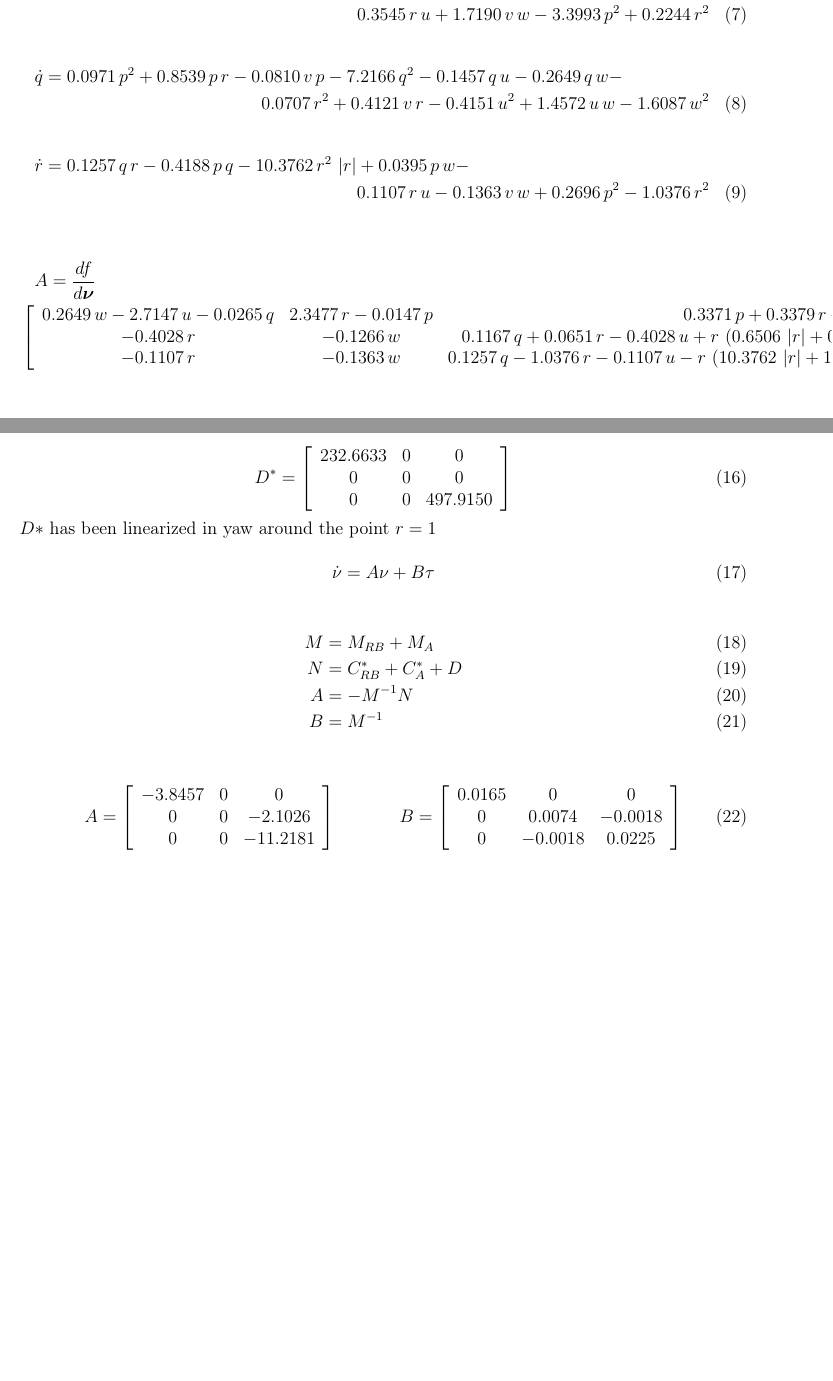
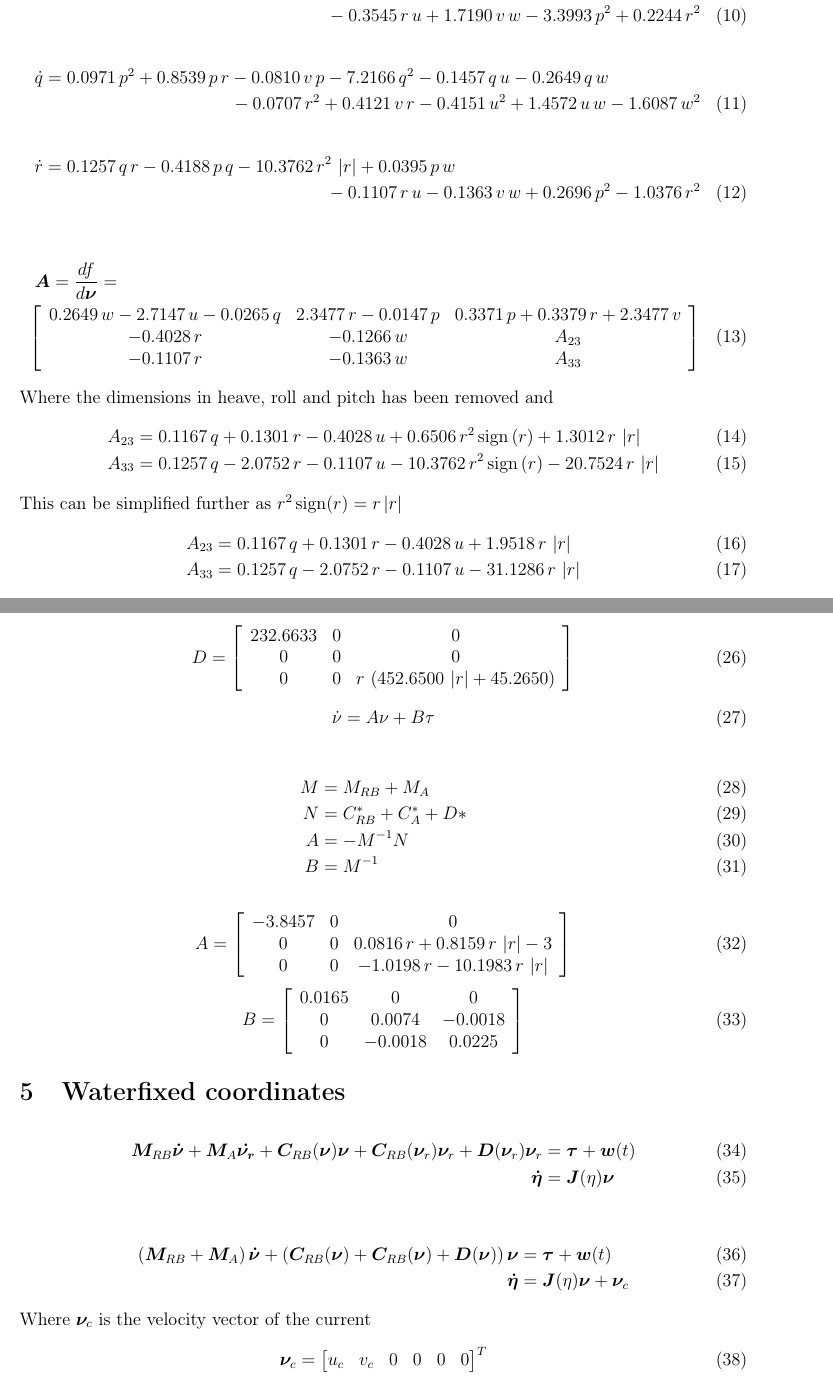
Before and after one commit to andreasgamborg/AutoDocking, a LaTeX document (Documentation/Otter 6DOF to 3DOF.tex): two parts of pages 2 and 3 of 3 before the commit and two parts of pages 2 and 4 of 4 after it, joined at a grey line, cut so that both start at the same text, the shorter picture padded with empty space. Compiled offline with pdfLaTeX.

Commit message:
Documentation

```diff
--- a/Documentation/Otter 6DOF to 3DOF.tex
+++ b/Documentation/Otter 6DOF to 3DOF.tex
@@ -50,6 +60,6 @@ In the case of no payload and no current we have
 \begin{equation}
 	\dot{\bm{\nu}} = \begin{bmatrix}\dot{u}&\dot{v}&\dot{w}&\dot{p}&\dot{q}&\dot{r}\end{bmatrix}^T
 \end{equation}
+
 \begin{multline}
-	\dot{u} = 0.0177\,p^2+0.3371\,p\,r-0.0147\,v\,p-1.1303\,q^2-0.0265\,q\,u-1.8664\,q\,w+\\
-	0.1690\,r^2+2.3477\,v\,r-1.3574\,u^2+0.2649\,u\,w-0.2925\,w^2
+	\dot{u} = 0.0177\,p^2+0.3371\,p\,r-0.0147\,v\,p-1.1303\,q^2-0.0265\,q\,u-1.8664\,q\,w\\
@@ -60,2 +71,4 @@ In the case of no payload and no current we have
 \end{multline}
 \begin{multline}
+	\dot{w} = -0.0903\,p^2-0.0146\,p\,r-1.2581\,v\,p-0.8217\,q^2+0.5354\,q\,u-0.0265\,q\,w\\
+	-0.0071\,r^2+0.0412\,v\,r-0.0415\,u^2+0.1457\,u\,w-5.1289\,w^2
@@ -64,19 +75,34 @@ In the case of no payload and no current we have
 \end{multline}
 \begin{multline}
-	\dot{p} = 2.2439\,r^2\,\left|r\right|-0.1257\,p\,q-0.5847\,q\,r+0.1266\,p\,w-\\
-	0.3545\,r\,u+1.7190\,v\,w-3.3993\,p^2+0.2244\,r^2
+	\dot{p} = 2.2439\,r^2\,\left|r\right|-0.1257\,p\,q-0.5847\,q\,r+0.1266\,p\,w\\
+	-0.3545\,r\,u+1.7190\,v\,w-3.3993\,p^2+0.2244\,r^2
 \end{multline}
 \begin{multline}
-	\dot{q} = 0.0971\,p^2+0.8539\,p\,r-0.0810\,v\,p-7.2166\,q^2-0.1457\,q\,u-0.2649\,q\,w-\\
-	0.0707\,r^2+0.4121\,v\,r-0.4151\,u^2+1.4572\,u\,w-1.6087\,w^2
+	\dot{q} = 0.0971\,p^2+0.8539\,p\,r-0.0810\,v\,p-7.2166\,q^2-0.1457\,q\,u-0.2649\,q\,w\\
+	-0.0707\,r^2+0.4121\,v\,r-0.4151\,u^2+1.4572\,u\,w-1.6087\,w^2
 \end{multline}
 \begin{multline}
-	\dot{r} = 0.1257\,q\,r-0.4188\,p\,q-10.3762\,r^2\,\left|r\right|+0.0395\,p\,w-\\
-	0.1107\,r\,u-0.1363\,v\,w+0.2696\,p^2-1.0376\,r^2
+	\dot{r} = 0.1257\,q\,r-0.4188\,p\,q-10.3762\,r^2\,\left|r\right|+0.0395\,p\,w\\
+	-0.1107\,r\,u-0.1363\,v\,w+0.2696\,p^2-1.0376\,r^2
 \end{multline}
 
 \begin{multline}
-	A = \dfrac{df}{d\bm{\nu}}\\
-	\left[\begin{array}{ccc} 0.2649\,w-2.7147\,u-0.0265\,q & 2.3477\,r-0.0147\,p & 0.3371\,p+0.3379\,r+2.3477\,v\\ -0.4028\,r & -0.1266\,w & 0.1167\,q+0.0651\,r-0.4028\,u+r\,\left(0.6506\,\left|r\right|+0.6506\,r\,\mathrm{sign}\left(r\right)+0.0651\right)+0.6506\,r\,\left|r\right|\\ -0.1107\,r & -0.1363\,w & 0.1257\,q-1.0376\,r-0.1107\,u-r\,\left(10.3762\,\left|r\right|+10.3762\,r\,\mathrm{sign}\left(r\right)+1.0376\right)-10.3762\,r\,\left|r\right| \end{array}\right]
+	\bm{A} = \dfrac{df}{d\bm{\nu}}=	\\
+	\left[\begin{array}{ccc} 0.2649\,w-2.7147\,u-0.0265\,q & 2.3477\,r-0.0147\,p & 0.3371\,p+0.3379\,r+2.3477\,v \\
+			-0.4028\,r                          & -0.1266\,w          & A_{23}                        \\
+			-0.1107\,r                          & -0.1363\,w          & A_{33}\end{array}\right]
 \end{multline}
+Where the dimensions in heave, roll and pitch has been removed and
+\begin{align}
+	A_{23} & = 0.1167\,q+0.1301\,r-0.4028\,u+0.6506\,r^2\,\mathrm{sign}\left(r\right)+1.3012\,r\,\left|r\right|   \\
+	A_{33} & = 0.1257\,q-2.0752\,r-0.1107\,u-10.3762\,r^2\,\mathrm{sign}\left(r\right)-20.7524\,r\,\left|r\right|
+\end{align}
+This can be simplified further as $r^2 \,\mathrm{sign}(r) = r\,|r|$
+\begin{align}
+	A_{23} & = 0.1167\,q+0.1301\,r-0.4028\,u+	    1.9518\,r\,\left|r\right| \\
+	A_{33} & = 0.1257\,q-2.0752\,r-0.1107\,u-	   31.1286\,r\,\left|r\right|
+\end{align}
+\begin{equation}
+	\bm{B} = M^{-1} = \left[\begin{array}{ccc} 0.0175 & 0 & 0\\ 0 & 0.0078 & -0.0014\\ 0 & -0.0014 & 0.0229 \end{array}\right]
+\end{equation}
 
@@ -134,27 +175,40 @@ For this lineariztion $U=3$
 	C^*_{A}  & = \left[\begin{array}{ccc} 0 & 0 & 0\\ 0 & 0 & 247.5000\\ 0 & 0 & 0 \end{array}\right]
 \end{align}
 \begin{equation}
-	D^* = \left[\begin{array}{ccc} 232.6633 & 0 & 0\\ 0 & 0 & 0\\ 0 & 0 & 497.9150 \end{array}\right]
+	D = \left[\begin{array}{ccc} 232.6633 & 0 & 0\\ 0 & 0 & 0\\ 0 & 0 & r\,\left(452.6500\,\left|r\right|+45.2650\right) \end{array}\right]
 \end{equation}
-$D*$ has been linearized in yaw around the point $r = 1$
 
 \begin{equation}
 	\dot{\nu} = A \nu + B \tau
 \end{equation}
 
 \begin{align}
-	M & = M_{RB} + M_A           \\
-	N & = C^*_{RB} + C^*_{A} + D \\
-	A & = -M^{-1}N               \\
+	M & = M_{RB} + M_A            \\
+	N & = C^*_{RB} + C^*_{A} + D* \\
+	A & = -M^{-1}N                \\
 	B & = M^{-1}
 \end{align}
 
+\begin{equation}
+	A = \left[\begin{array}{ccc} -3.8457 & 0 & 0\\ 0 & 0 & 0.0816\,r+0.8159\,r\,\left|r\right|-3\\ 0 & 0 & -1.0198\,r-10.1983\,r\,\left|r\right| \end{array}\right]
+\end{equation}
+\begin{equation}
+	B = \left[\begin{array}{ccc} 0.0165 & 0 & 0\\ 0 & 0.0074 & -0.0018\\ 0 & -0.0018 & 0.0225 \end{array}\right]
+\end{equation}
+
+\section{Waterfixed coordinates}
+
 \begin{align}
-	A & = \left[\begin{array}{ccc} -3.8457 & 0 & 0\\ 0 & 0 & -2.1026\\ 0 & 0 & -11.2181 \end{array}\right]
-	  &
-	B & = \left[\begin{array}{ccc} 0.0165 & 0 & 0\\ 0 & 0.0074 & -0.0018\\ 0 & -0.0018 & 0.0225 \end{array}\right]
+	\bm{M}_{RB}\bm{\dot{\nu}} + \bm{M}_{A}\bm{\dot{\nu_r}} + \bm{C}_{RB}(\bm{\nu})\bm{\nu} + \bm{C}_{RB}(\bm{\nu}_r)\bm{\nu}_r + \bm{D}(\bm{\nu}_r)\bm{\nu}_r & = \bm{\tau} + \bm{w}(t) \\
+	\bm{\dot{\eta}}                                                                                                                                           & = \bm{J}(\eta)\bm{\nu}
 \end{align}
 
-
-
+\begin{align}
+	\left(\bm{M}_{RB} + \bm{M}_{A}  \right) \bm{\dot{\nu}} + \left(\bm{C}_{RB}(\bm{\nu}) + \bm{C}_{RB}(\bm{\nu}) + \bm{D}(\bm{\nu})  \right)\bm{\nu} & = \bm{\tau} + \bm{w}(t)             \\
+	\bm{\dot{\eta}}                                                                                                                                  & = \bm{J}(\eta)\bm{\nu} + \bm{\nu}_c
+\end{align}
+Where $\bm{\nu}_c$ is the velocity vector of the current
+\begin{equation}
+	\bm{\nu}_c =  \begin{bmatrix}u_c & v_c & 0 & 0 & 0 & 0 \end{bmatrix}^T
+\end{equation}
 \end{document}
```
Also changed, not shown: Documentation/Otter 6DOF to 3DOF.pdf, Documentation/Otter model 6 DOF.pdf, Documentation/Otter 6DOF to 3DOF.tex (62 more changed lines).
